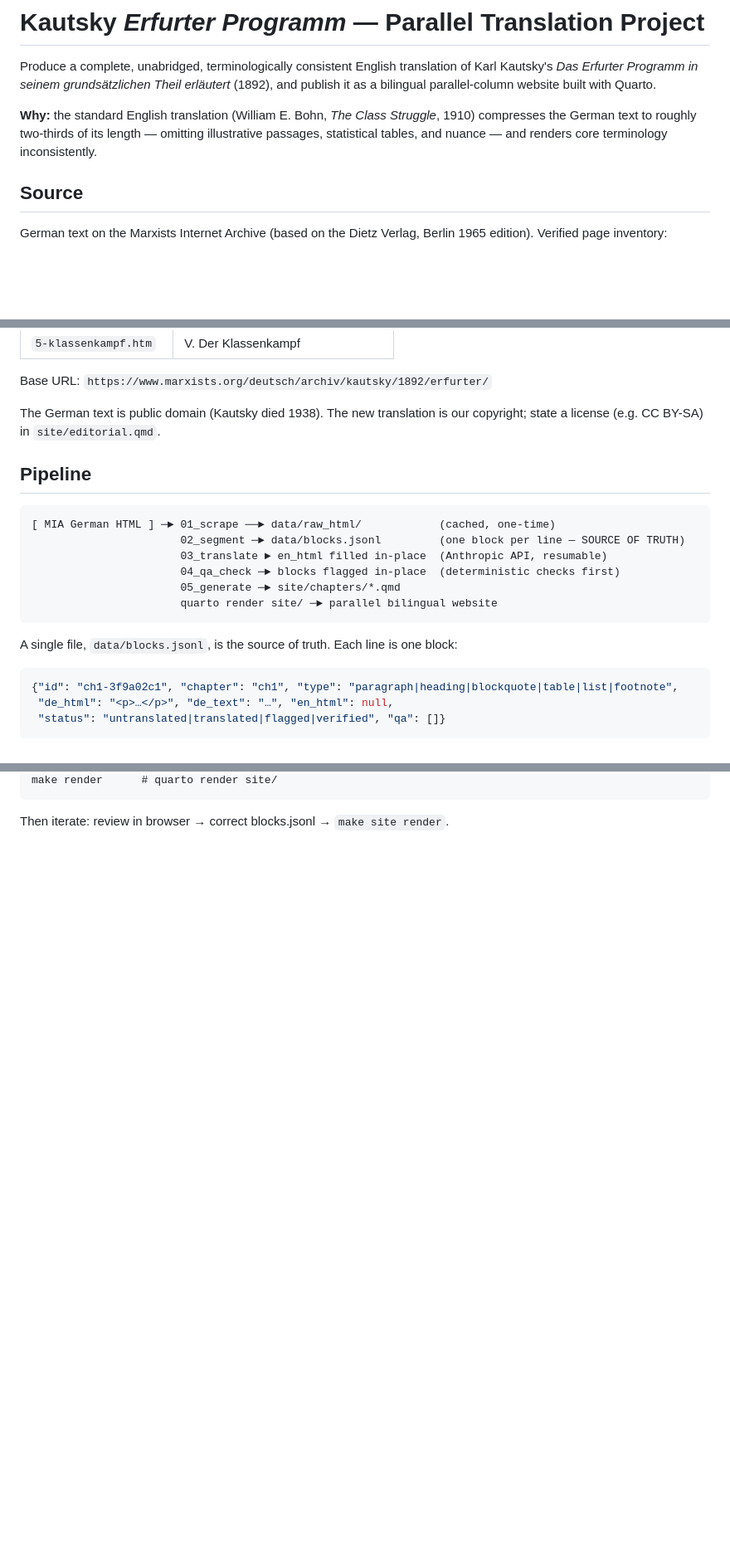
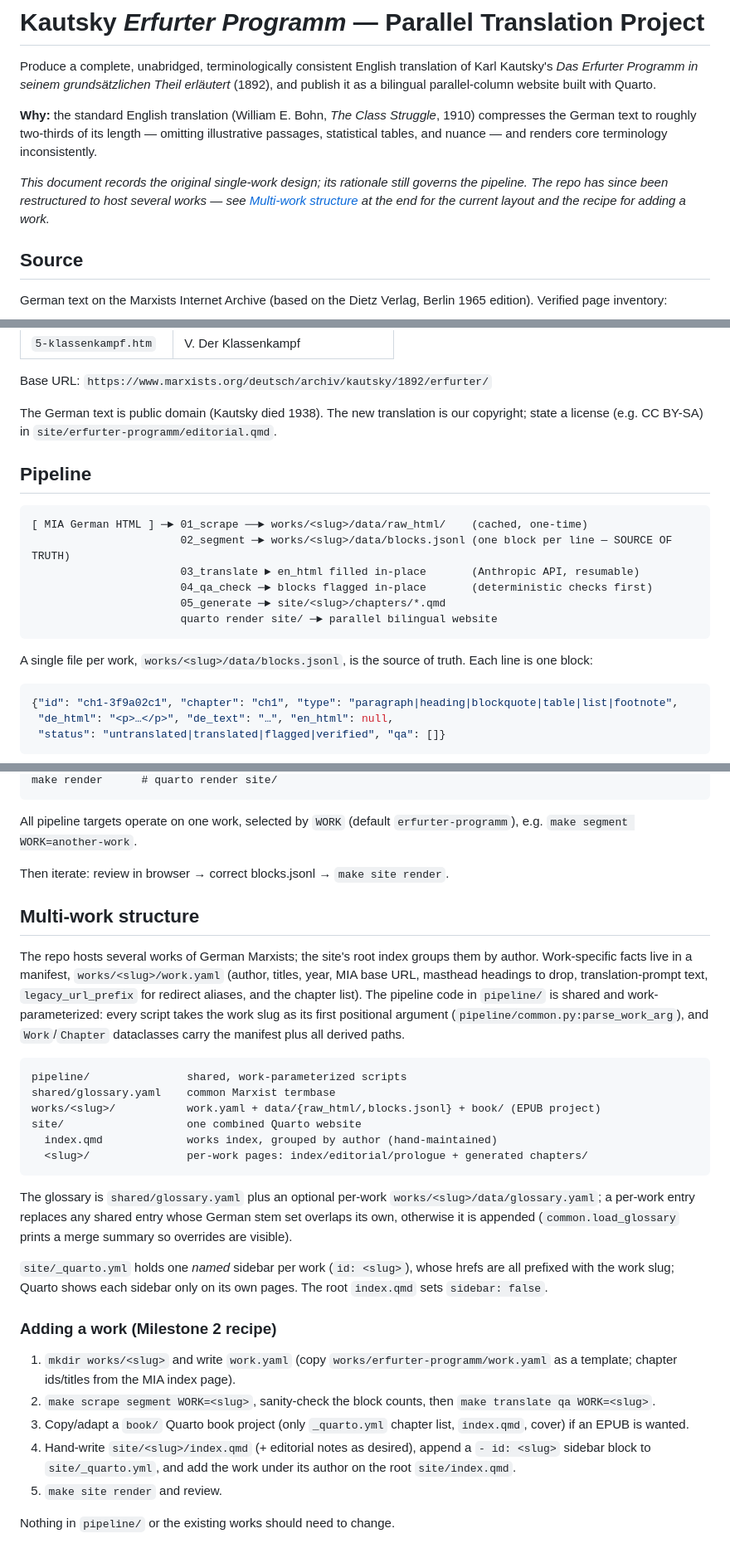
Before and after one commit to dwbcampbell/kautsky, a Markdown page: Plan.md, 3 parts joined by grey strips. Shown at 83% size. Drawn GitHub-style; blank space fills up the shorter version.

Commit message:
Update docs for the multi-work layout
Co-Authored-By: Claude Fable 5 <noreply@anthropic.com>
Claude-Session: https://claude.ai/code/session_01XB4sW7sXnsLgutyVtxjzDd

````diff
--- a/Plan.md
+++ b/Plan.md
@@ -7,6 +7,11 @@ publish it as a bilingual parallel-column website built with Quarto.
 **Why:** the standard English translation (William E. Bohn, *The Class Struggle*, 1910)
 compresses the German text to roughly two-thirds of its length — omitting illustrative
 passages, statistical tables, and nuance — and renders core terminology inconsistently.
+
+*This document records the original single-work design; its rationale still governs the
+pipeline. The repo has since been restructured to host several works — see
+[Multi-work structure](#multi-work-structure) at the end for the current layout and the
+recipe for adding a work.*
 
 ## Source
 
@@ -26,20 +31,21 @@ edition). Verified page inventory:
 Base URL: `https://www.marxists.org/deutsch/archiv/kautsky/1892/erfurter/`
 
 The German text is public domain (Kautsky died 1938). The new translation is our
-copyright; state a license (e.g. CC BY-SA) in `site/editorial.qmd`.
+copyright; state a license (e.g. CC BY-SA) in `site/erfurter-programm/editorial.qmd`.
 
 ## Pipeline
 
 ```
-[ MIA German HTML ] ─► 01_scrape ──► data/raw_html/            (cached, one-time)
-                       02_segment ─► data/blocks.jsonl         (one block per line — SOURCE OF TRUTH)
-                       03_translate ► en_html filled in-place  (Anthropic API, resumable)
-                       04_qa_check ─► blocks flagged in-place  (deterministic checks first)
-                       05_generate ─► site/chapters/*.qmd
+[ MIA German HTML ] ─► 01_scrape ──► works/<slug>/data/raw_html/    (cached, one-time)
+                       02_segment ─► works/<slug>/data/blocks.jsonl (one block per line — SOURCE OF TRUTH)
+                       03_translate ► en_html filled in-place       (Anthropic API, resumable)
+                       04_qa_check ─► blocks flagged in-place       (deterministic checks first)
+                       05_generate ─► site/<slug>/chapters/*.qmd
                        quarto render site/ ─► parallel bilingual website
 ```
 
-A single file, `data/blocks.jsonl`, is the source of truth. Each line is one block:
+A single file per work, `works/<slug>/data/blocks.jsonl`, is the source of truth. Each
+line is one block:
 
 ```json
 {"id": "ch1-3f9a02c1", "chapter": "ch1", "type": "paragraph|heading|blockquote|table|list|footnote",
@@ -146,4 +152,50 @@ make site        # blocks.jsonl → site/chapters/*.qmd
 make render      # quarto render site/
 ```
 
+All pipeline targets operate on one work, selected by `WORK` (default
+`erfurter-programm`), e.g. `make segment WORK=another-work`.
+
 Then iterate: review in browser → correct blocks.jsonl → `make site render`.
+
+## Multi-work structure
+
+The repo hosts several works of German Marxists; the site's root index groups them by
+author. Work-specific facts live in a manifest, `works/<slug>/work.yaml` (author,
+titles, year, MIA base URL, masthead headings to drop, translation-prompt text,
+`legacy_url_prefix` for redirect aliases, and the chapter list). The pipeline code in
+`pipeline/` is shared and work-parameterized: every script takes the work slug as its
+first positional argument (`pipeline/common.py:parse_work_arg`), and `Work`/`Chapter`
+dataclasses carry the manifest plus all derived paths.
+
+```
+pipeline/               shared, work-parameterized scripts
+shared/glossary.yaml    common Marxist termbase
+works/<slug>/           work.yaml + data/{raw_html/,blocks.jsonl} + book/ (EPUB project)
+site/                   one combined Quarto website
+  index.qmd             works index, grouped by author (hand-maintained)
+  <slug>/               per-work pages: index/editorial/prologue + generated chapters/
+```
+
+The glossary is `shared/glossary.yaml` plus an optional per-work
+`works/<slug>/data/glossary.yaml`; a per-work entry replaces any shared entry whose
+German stem set overlaps its own, otherwise it is appended (`common.load_glossary`
+prints a merge summary so overrides are visible).
+
+`site/_quarto.yml` holds one *named* sidebar per work (`id: <slug>`), whose hrefs are
+all prefixed with the work slug; Quarto shows each sidebar only on its own pages. The
+root `index.qmd` sets `sidebar: false`.
+
+### Adding a work (Milestone 2 recipe)
+
+1. `mkdir works/<slug>` and write `work.yaml` (copy `works/erfurter-programm/work.yaml`
+   as a template; chapter ids/titles from the MIA index page).
+2. `make scrape segment WORK=<slug>`, sanity-check the block counts, then
+   `make translate qa WORK=<slug>`.
+3. Copy/adapt a `book/` Quarto book project (only `_quarto.yml` chapter list,
+   `index.qmd`, cover) if an EPUB is wanted.
+4. Hand-write `site/<slug>/index.qmd` (+ editorial notes as desired), append a
+   `- id: <slug>` sidebar block to `site/_quarto.yml`, and add the work under its
+   author on the root `site/index.qmd`.
+5. `make site render` and review.
+
+Nothing in `pipeline/` or the existing works should need to change.
````
Also changed, not shown: other parts of Plan.md (+4 -4 lines), CLAUDE.md (+20 -16 lines).
